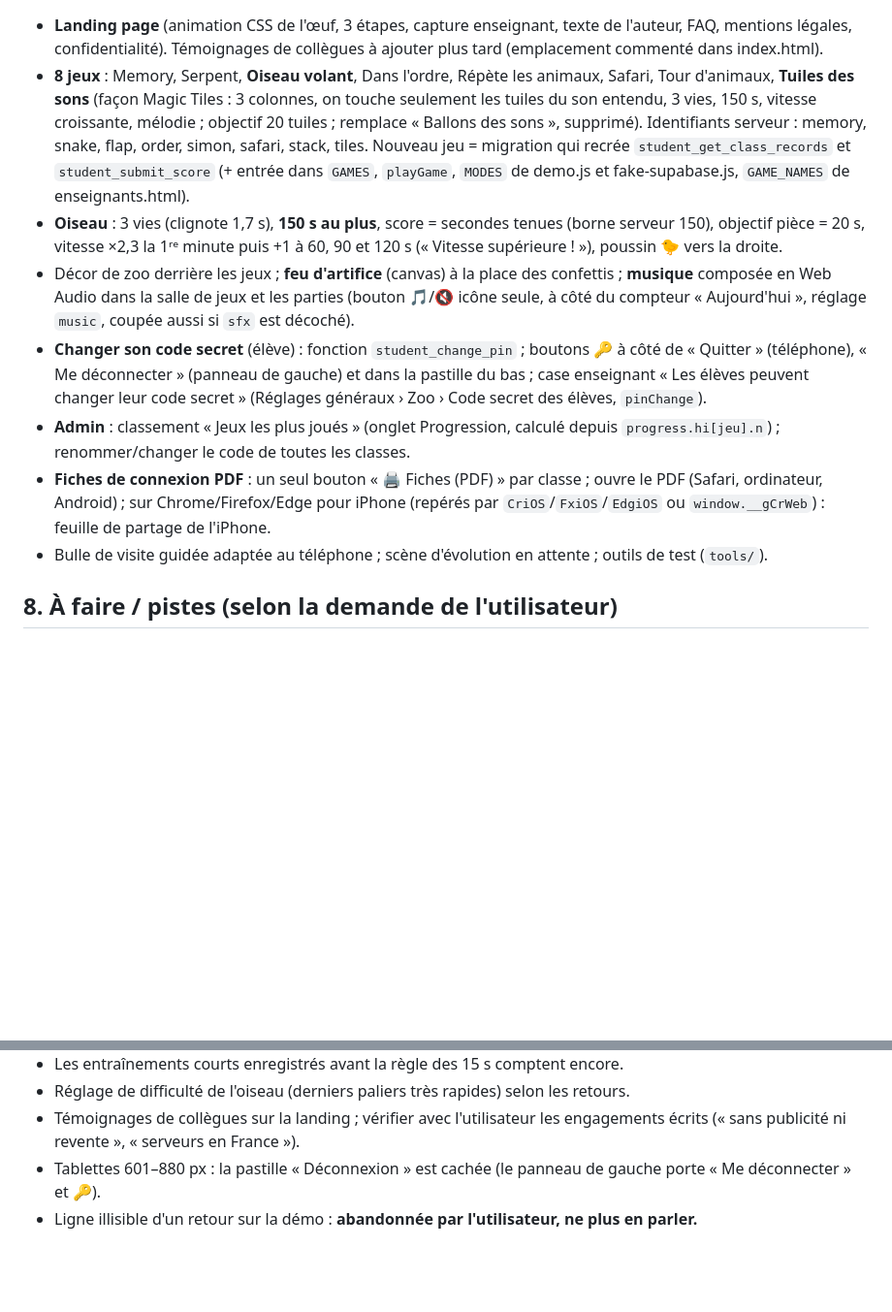
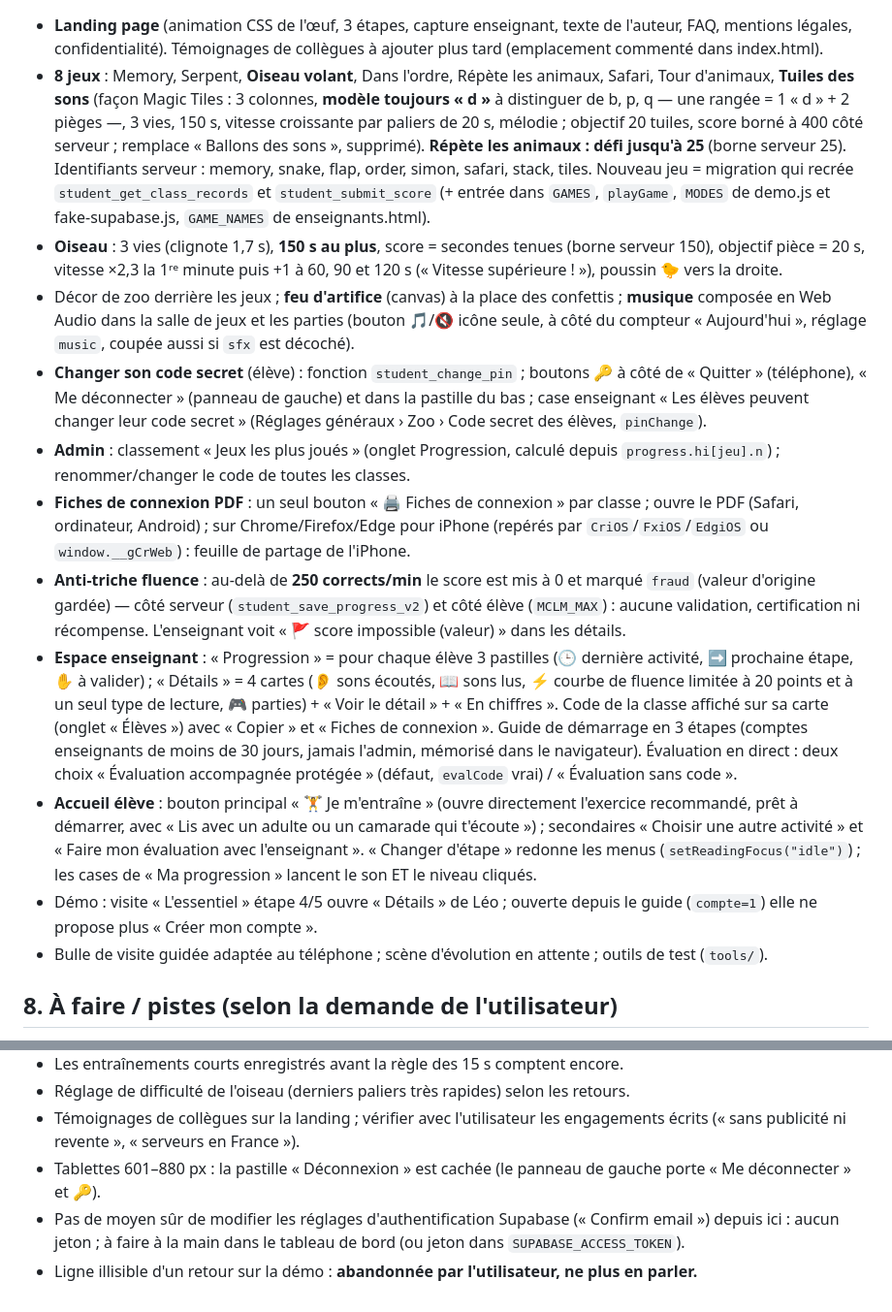
Before and after one commit to GMASSOT31/fluence-cp, a Markdown page: CLAUDE.md, 2 parts joined by grey strips. Shown at 97% size. GitHub-like rendering; blank space fills up the shorter version.

Commit message:
CLAUDE.md : état au 23/10/2026
Co-Authored-By: Claude Sonnet 5.5 <noreply@anthropic.com>

```diff
--- a/CLAUDE.md
+++ b/CLAUDE.md
@@ -53,10 +53,14 @@ Appli web de fluence de lecture pour des classes de CP, en ligne sur https://zoo
 - **Landing page** (animation CSS de l'œuf, 3 étapes, capture enseignant, texte de l'auteur, FAQ, mentions légales, confidentialité). Témoignages de collègues à ajouter plus tard (emplacement commenté dans index.html).
-- **8 jeux** : Memory, Serpent, **Oiseau volant**, Dans l'ordre, Répète les animaux, Safari, Tour d'animaux, **Tuiles des sons** (façon Magic Tiles : 3 colonnes, on touche seulement les tuiles du son entendu, 3 vies, 150 s, vitesse croissante, mélodie ; objectif 20 tuiles ; remplace « Ballons des sons », supprimé). Identifiants serveur : memory, snake, flap, order, simon, safari, stack, tiles. Nouveau jeu = migration qui recrée `student_get_class_records` et `student_submit_score` (+ entrée dans `GAMES`, `playGame`, `MODES` de demo.js et fake-supabase.js, `GAME_NAMES` de enseignants.html).
+- **8 jeux** : Memory, Serpent, **Oiseau volant**, Dans l'ordre, Répète les animaux, Safari, Tour d'animaux, **Tuiles des sons** (façon Magic Tiles : 3 colonnes, **modèle toujours « d »** à distinguer de b, p, q — une rangée = 1 « d » + 2 pièges —, 3 vies, 150 s, vitesse croissante par paliers de 20 s, mélodie ; objectif 20 tuiles, score borné à 400 côté serveur ; remplace « Ballons des sons », supprimé). **Répète les animaux : défi jusqu'à 25** (borne serveur 25). Identifiants serveur : memory, snake, flap, order, simon, safari, stack, tiles. Nouveau jeu = migration qui recrée `student_get_class_records` et `student_submit_score` (+ entrée dans `GAMES`, `playGame`, `MODES` de demo.js et fake-supabase.js, `GAME_NAMES` de enseignants.html).
 - **Oiseau** : 3 vies (clignote 1,7 s), **150 s au plus**, score = secondes tenues (borne serveur 150), objectif pièce = 20 s, vitesse ×2,3 la 1ʳᵉ minute puis +1 à 60, 90 et 120 s (« Vitesse supérieure ! »), poussin 🐤 vers la droite.
 - Décor de zoo derrière les jeux ; **feu d'artifice** (canvas) à la place des confettis ; **musique** composée en Web Audio dans la salle de jeux et les parties (bouton 🎵/🔇 icône seule, à côté du compteur « Aujourd'hui », réglage `music`, coupée aussi si `sfx` est décoché).
 - **Changer son code secret** (élève) : fonction `student_change_pin` ; boutons 🔑 à côté de « Quitter » (téléphone), « Me déconnecter » (panneau de gauche) et dans la pastille du bas ; case enseignant « Les élèves peuvent changer leur code secret » (Réglages généraux › Zoo › Code secret des élèves, `pinChange`).
 - **Admin** : classement « Jeux les plus joués » (onglet Progression, calculé depuis `progress.hi[jeu].n`) ; renommer/changer le code de toutes les classes.
-- **Fiches de connexion PDF** : un seul bouton « 🖨️ Fiches (PDF) » par classe ; ouvre le PDF (Safari, ordinateur, Android) ; sur Chrome/Firefox/Edge pour iPhone (repérés par `CriOS`/`FxiOS`/`EdgiOS` ou `window.__gCrWeb`) : feuille de partage de l'iPhone.
+- **Fiches de connexion PDF** : un seul bouton « 🖨️ Fiches de connexion » par classe ; ouvre le PDF (Safari, ordinateur, Android) ; sur Chrome/Firefox/Edge pour iPhone (repérés par `CriOS`/`FxiOS`/`EdgiOS` ou `window.__gCrWeb`) : feuille de partage de l'iPhone.
+- **Anti-triche fluence** : au-delà de **250 corrects/min** le score est mis à 0 et marqué `fraud` (valeur d'origine gardée) — côté serveur (`student_save_progress_v2`) et côté élève (`MCLM_MAX`) : aucune validation, certification ni récompense. L'enseignant voit « 🚩 score impossible (valeur) » dans les détails.
+- **Espace enseignant** : « Progression » = pour chaque élève 3 pastilles (🕒 dernière activité, ➡️ prochaine étape, ✋ à valider) ; « Détails » = 4 cartes (👂 sons écoutés, 📖 sons lus, ⚡ courbe de fluence limitée à 20 points et à un seul type de lecture, 🎮 parties) + « Voir le détail » + « En chiffres ». Code de la classe affiché sur sa carte (onglet « Élèves ») avec « Copier » et « Fiches de connexion ». Guide de démarrage en 3 étapes (comptes enseignants de moins de 30 jours, jamais l'admin, mémorisé dans le navigateur). Évaluation en direct : deux choix « Évaluation accompagnée protégée » (défaut, `evalCode` vrai) / « Évaluation sans code ».
+- **Accueil élève** : bouton principal « 🏋️ Je m'entraîne » (ouvre directement l'exercice recommandé, prêt à démarrer, avec « Lis avec un adulte ou un camarade qui t'écoute ») ; secondaires « Choisir une autre activité » et « Faire mon évaluation avec l'enseignant ». « Changer d'étape » redonne les menus (`setReadingFocus("idle")`) ; les cases de « Ma progression » lancent le son ET le niveau cliqués.
+- Démo : visite « L'essentiel » étape 4/5 ouvre « Détails » de Léo ; ouverte depuis le guide (`compte=1`) elle ne propose plus « Créer mon compte ».
 - Bulle de visite guidée adaptée au téléphone ; scène d'évolution en attente ; outils de test (`tools/`).
 
 ## 8. À faire / pistes (selon la demande de l'utilisateur)
@@ -65,4 +69,5 @@ Appli web de fluence de lecture pour des classes de CP, en ligne sur https://zoo
 - Réglage de difficulté de l'oiseau (derniers paliers très rapides) selon les retours.
 - Témoignages de collègues sur la landing ; vérifier avec l'utilisateur les engagements écrits (« sans publicité ni revente », « serveurs en France »).
 - Tablettes 601–880 px : la pastille « Déconnexion » est cachée (le panneau de gauche porte « Me déconnecter » et 🔑).
+- Pas de moyen sûr de modifier les réglages d'authentification Supabase (« Confirm email ») depuis ici : aucun jeton ; à faire à la main dans le tableau de bord (ou jeton dans `SUPABASE_ACCESS_TOKEN`).
 - Ligne illisible d'un retour sur la démo : **abandonnée par l'utilisateur, ne plus en parler.**
```
Also changed, not shown: other parts of CLAUDE.md (+1 -1 lines).
